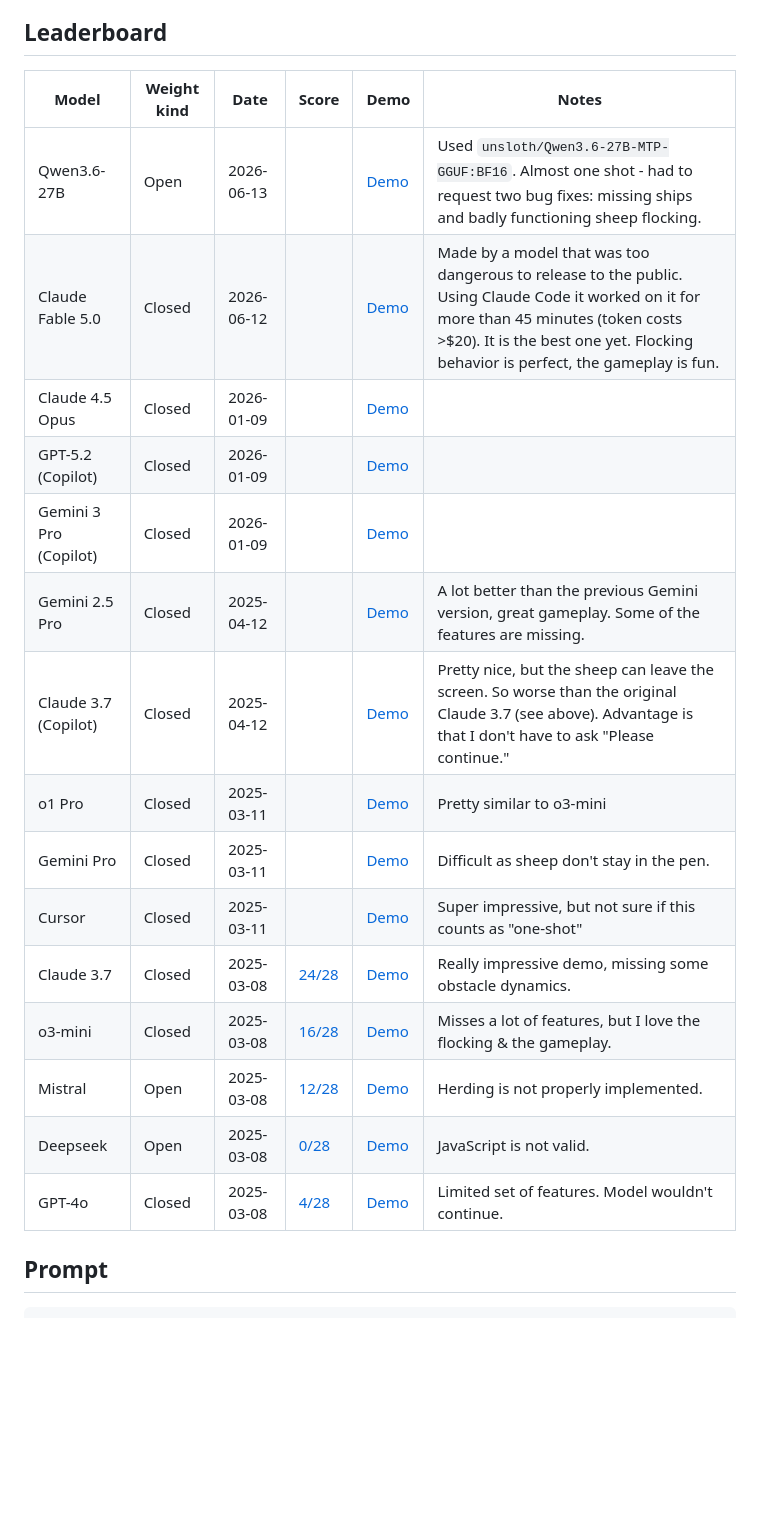
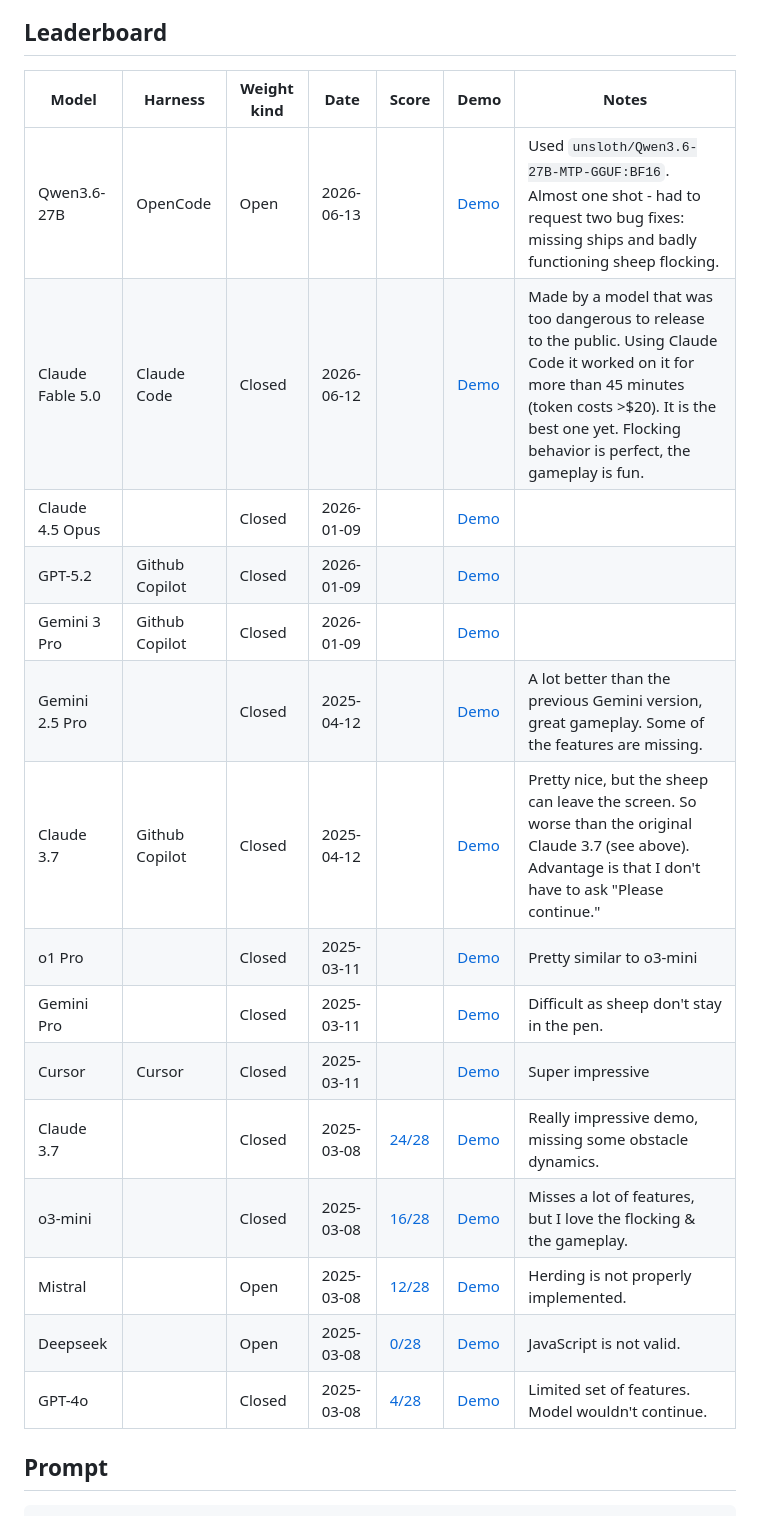
Before and after one commit to vnglst/when-ai-fails, a Markdown page: shepards-dog/README.md, the part around the change. GitHub-like rendering; blank space fills up the shorter version.

Commit message:
add column for harness

```diff
--- a/shepards-dog/README.md
+++ b/shepards-dog/README.md
@@ -11,23 +11,23 @@ On Hackernews:
 
 ## Leaderboard
 
-| Model                  | Weight kind | Date       | Score                           | Demo                                                                                               | Notes                                                                                                                                                                                                                      |
-| ---------------------- | ----------- | ---------- | ------------------------------- | -------------------------------------------------------------------------------------------------- | -------------------------------------------------------------------------------------------------------------------------------------------------------------------------------------------------------------------------- |
-| Qwen3.6-27B            | Open        | 2026-06-13 |                                 | [Demo](https://vnglst.github.io/when-ai-fails/shepards-dog/qwen3.6-27b/index.html)                 | Used `unsloth/Qwen3.6-27B-MTP-GGUF:BF16`. Almost one shot - had to request two bug fixes: missing ships and badly functioning sheep flocking.                                                                               |
-| Claude Fable 5.0       | Closed      | 2026-06-12 |                                 | [Demo](https://vnglst.github.io/when-ai-fails/shepards-dog/claude-fable-5/index.html)              | Made by a model that was too dangerous to release to the public. Using Claude Code it worked on it for more than 45 minutes (token costs >$20). It is the best one yet. Flocking behavior is perfect, the gameplay is fun. |
-| Claude 4.5 Opus        | Closed      | 2026-01-09 |                                 | [Demo](https://vnglst.github.io/when-ai-fails/shepards-dog/claude-4.5-opus/index.html)             |                                                                                                                                                                                                                            |
-| GPT-5.2 (Copilot)      | Closed      | 2026-01-09 |                                 | [Demo](https://vnglst.github.io/when-ai-fails/shepards-dog/gpt-5.2-copilot/index.html)             |                                                                                                                                                                                                                            |
-| Gemini 3 Pro (Copilot) | Closed      | 2026-01-09 |                                 | [Demo](https://vnglst.github.io/when-ai-fails/shepards-dog/gemini-3-pro-copilot/index.html)        |                                                                                                                                                                                                                            |
-| Gemini 2.5 Pro         | Closed      | 2025-04-12 |                                 | [Demo](https://vnglst.github.io/when-ai-fails/shepards-dog/gemini-2.5-pro-experimental/index.html) | A lot better than the previous Gemini version, great gameplay. Some of the features are missing.                                                                                                                           |
-| Claude 3.7 (Copilot)   | Closed      | 2025-04-12 |                                 | [Demo](https://vnglst.github.io/when-ai-fails/shepards-dog/copilot-agents-claude-3.7/index.html)   | Pretty nice, but the sheep can leave the screen. So worse than the original Claude 3.7 (see above). Advantage is that I don't have to ask "Please continue."                                                               |
-| o1 Pro                 | Closed      | 2025-03-11 |                                 | [Demo](https://vnglst.github.io/when-ai-fails/shepards-dog/o1-pro/index.html)                      | Pretty similar to o3-mini                                                                                                                                                                                                  |
-| Gemini Pro             | Closed      | 2025-03-11 |                                 | [Demo](https://vnglst.github.io/when-ai-fails/shepards-dog/gemini-pro/index.html)                  | Difficult as sheep don't stay in the pen.                                                                                                                                                                                  |
-| Cursor                 | Closed      | 2025-03-11 |                                 | [Demo](https://vnglst.github.io/when-ai-fails/shepards-dog/cursor/index.html)                      | Super impressive, but not sure if this counts as "one-shot"                                                                                                                                                                |
-| Claude 3.7             | Closed      | 2025-03-08 | [24/28](./claude-3.7/README.md) | [Demo](https://vnglst.github.io/when-ai-fails/shepards-dog/claude-3.7/index.html)                  | Really impressive demo, missing some obstacle dynamics.                                                                                                                                                                    |
-| o3-mini                | Closed      | 2025-03-08 | [16/28](./o3-mini/README.md)    | [Demo](https://vnglst.github.io/when-ai-fails/shepards-dog/o3-mini/index.html)                     | Misses a lot of features, but I love the flocking & the gameplay.                                                                                                                                                          |
-| Mistral                | Open        | 2025-03-08 | [12/28](./mistral/README.md)    | [Demo](https://vnglst.github.io/when-ai-fails/shepards-dog/mistral/index.html)                     | Herding is not properly implemented.                                                                                                                                                                                       |
-| Deepseek               | Open        | 2025-03-08 | [0/28](./deepseek/README.md)    | [Demo](https://vnglst.github.io/when-ai-fails/shepards-dog/deepseek/index.html)                    | JavaScript is not valid.                                                                                                                                                                                                   |
-| GPT-4o                 | Closed      | 2025-03-08 | [4/28](./gpt-4o/README.md)      | [Demo](https://vnglst.github.io/when-ai-fails/shepards-dog/gpt-4o/index.html)                      | Limited set of features. Model wouldn't continue.                                                                                                                                                                          |
+| Model            | Harness        | Weight kind | Date       | Score                           | Demo                                                                                               | Notes                                                                                                                                                                                                                      |
+| ---------------- | -------------- | ----------- | ---------- | ------------------------------- | -------------------------------------------------------------------------------------------------- | -------------------------------------------------------------------------------------------------------------------------------------------------------------------------------------------------------------------------- |
+| Qwen3.6-27B      | OpenCode       | Open        | 2026-06-13 |                                 | [Demo](https://vnglst.github.io/when-ai-fails/shepards-dog/qwen3.6-27b/index.html)                 | Used `unsloth/Qwen3.6-27B-MTP-GGUF:BF16`. Almost one shot - had to request two bug fixes: missing ships and badly functioning sheep flocking.                                                                              |
+| Claude Fable 5.0 | Claude Code    | Closed      | 2026-06-12 |                                 | [Demo](https://vnglst.github.io/when-ai-fails/shepards-dog/claude-fable-5/index.html)              | Made by a model that was too dangerous to release to the public. Using Claude Code it worked on it for more than 45 minutes (token costs >$20). It is the best one yet. Flocking behavior is perfect, the gameplay is fun. |
+| Claude 4.5 Opus  |                | Closed      | 2026-01-09 |                                 | [Demo](https://vnglst.github.io/when-ai-fails/shepards-dog/claude-4.5-opus/index.html)             |                                                                                                                                                                                                                            |
+| GPT-5.2          | Github Copilot | Closed      | 2026-01-09 |                                 | [Demo](https://vnglst.github.io/when-ai-fails/shepards-dog/gpt-5.2-copilot/index.html)             |                                                                                                                                                                                                                            |
+| Gemini 3 Pro     | Github Copilot | Closed      | 2026-01-09 |                                 | [Demo](https://vnglst.github.io/when-ai-fails/shepards-dog/gemini-3-pro-copilot/index.html)        |                                                                                                                                                                                                                            |
+| Gemini 2.5 Pro   |                | Closed      | 2025-04-12 |                                 | [Demo](https://vnglst.github.io/when-ai-fails/shepards-dog/gemini-2.5-pro-experimental/index.html) | A lot better than the previous Gemini version, great gameplay. Some of the features are missing.                                                                                                                           |
+| Claude 3.7       | Github Copilot | Closed      | 2025-04-12 |                                 | [Demo](https://vnglst.github.io/when-ai-fails/shepards-dog/copilot-agents-claude-3.7/index.html)   | Pretty nice, but the sheep can leave the screen. So worse than the original Claude 3.7 (see above). Advantage is that I don't have to ask "Please continue."                                                               |
+| o1 Pro           |                | Closed      | 2025-03-11 |                                 | [Demo](https://vnglst.github.io/when-ai-fails/shepards-dog/o1-pro/index.html)                      | Pretty similar to o3-mini                                                                                                                                                                                                  |
+| Gemini Pro       |                | Closed      | 2025-03-11 |                                 | [Demo](https://vnglst.github.io/when-ai-fails/shepards-dog/gemini-pro/index.html)                  | Difficult as sheep don't stay in the pen.                                                                                                                                                                                  |
+| Cursor           | Cursor         | Closed      | 2025-03-11 |                                 | [Demo](https://vnglst.github.io/when-ai-fails/shepards-dog/cursor/index.html)                      | Super impressive                                                                                                                                                                                                           |
+| Claude 3.7       |                | Closed      | 2025-03-08 | [24/28](./claude-3.7/README.md) | [Demo](https://vnglst.github.io/when-ai-fails/shepards-dog/claude-3.7/index.html)                  | Really impressive demo, missing some obstacle dynamics.                                                                                                                                                                    |
+| o3-mini          |                | Closed      | 2025-03-08 | [16/28](./o3-mini/README.md)    | [Demo](https://vnglst.github.io/when-ai-fails/shepards-dog/o3-mini/index.html)                     | Misses a lot of features, but I love the flocking & the gameplay.                                                                                                                                                          |
+| Mistral          |                | Open        | 2025-03-08 | [12/28](./mistral/README.md)    | [Demo](https://vnglst.github.io/when-ai-fails/shepards-dog/mistral/index.html)                     | Herding is not properly implemented.                                                                                                                                                                                       |
+| Deepseek         |                | Open        | 2025-03-08 | [0/28](./deepseek/README.md)    | [Demo](https://vnglst.github.io/when-ai-fails/shepards-dog/deepseek/index.html)                    | JavaScript is not valid.                                                                                                                                                                                                   |
+| GPT-4o           |                | Closed      | 2025-03-08 | [4/28](./gpt-4o/README.md)      | [Demo](https://vnglst.github.io/when-ai-fails/shepards-dog/gpt-4o/index.html)                      | Limited set of features. Model wouldn't continue.                                                                                                                                                                          |
 
 ## Prompt
 
```
